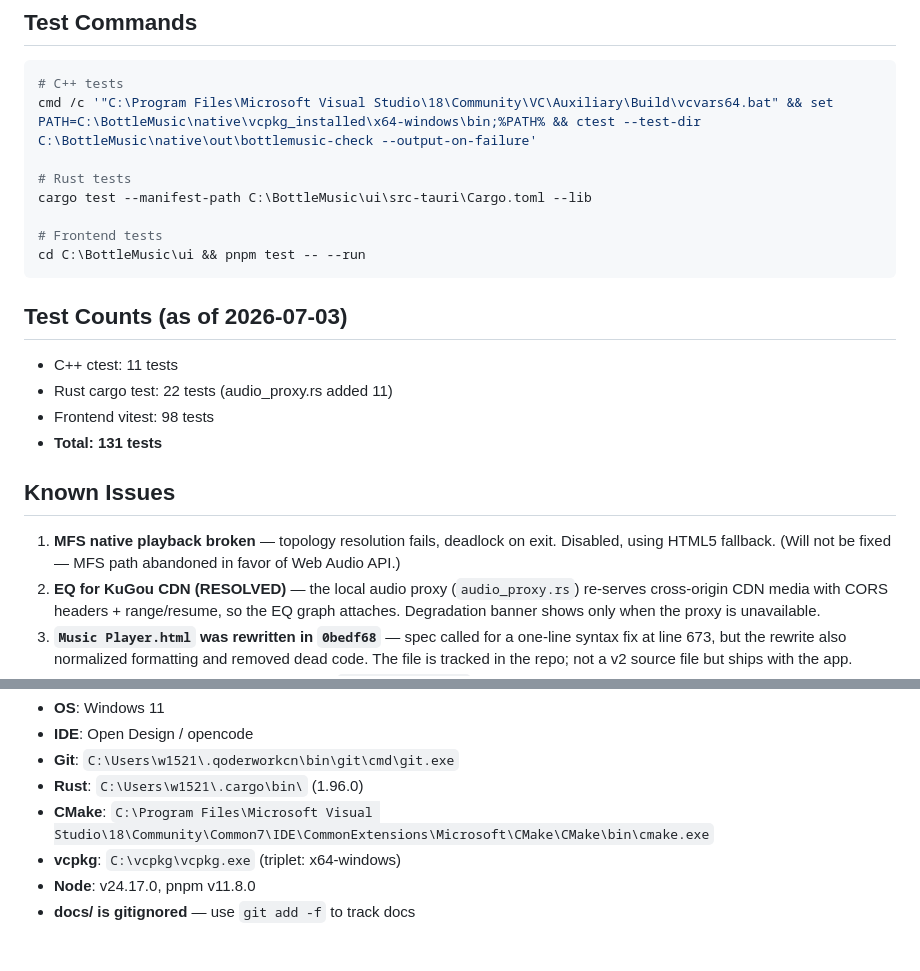
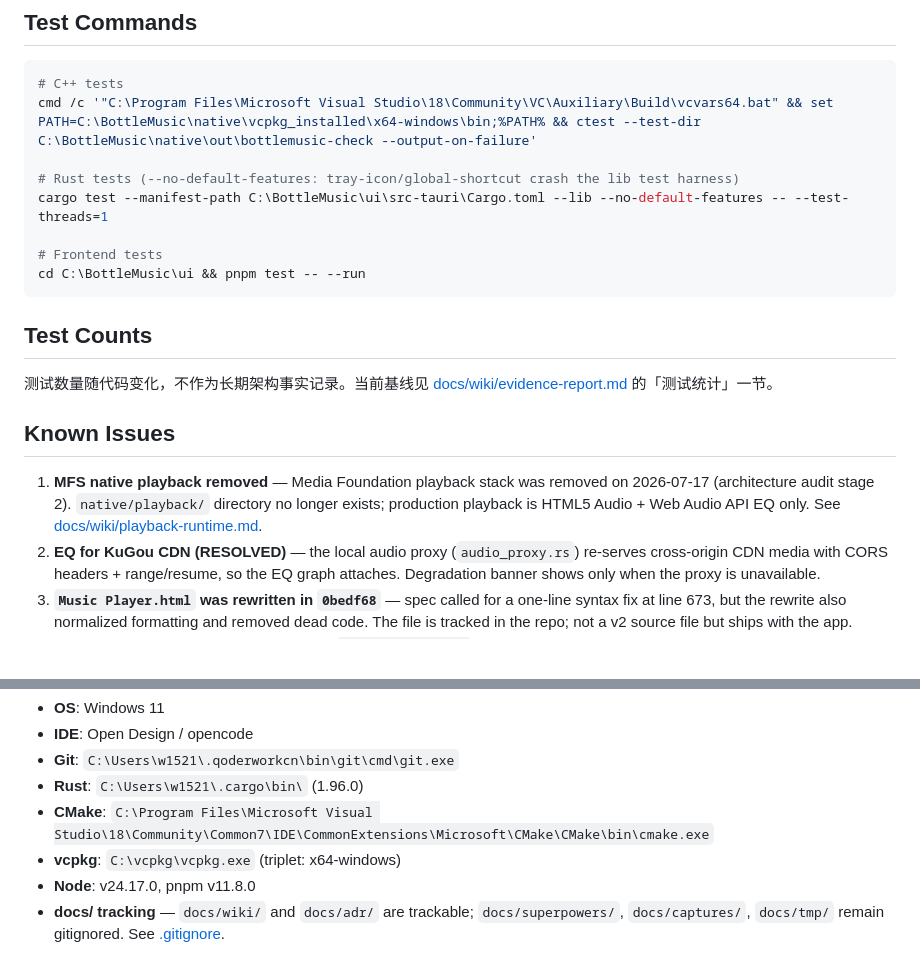
Before and after one commit to Ningbottle/BottlePlayer, a Markdown page: CONTEXT.md, 2 parts joined by grey strips. Rendered like a GitHub page; blank space fills up the shorter version.

Commit message:
docs(context): sync CONTEXT.md with code reality (MFS removed, DeepSeek Key, dead refs)
Correct 9 stale claims verified against code:

- DeepSeek Key: in-memory session (ref('') + removeItem cleanup), not localStorage persistence

- SqlEscape does not exist; actual: ?N placeholders + identifier whitelist

- playback.rs does not exist (removed with MFS)

- g_playback removed from C_API.cpp

- native/playback/ directory removed (MFP/BiquadFilter gone)

- cargo test needs --no-default-features (tray-icon harness crash)

- Test Counts: defer to evidence-report.md (not long-term fact)

- MFS known issue: removed (was 'broken/disabled')

- docs/ tracking: wiki/adr trackable, superpowers/captures/tmp ignored

````diff
--- a/CONTEXT.md
+++ b/CONTEXT.md
@@ -151,23 +151,20 @@ cd C:\BottleMusic\ui && pnpm exec vue-tsc --noEmit
 # C++ tests
 cmd /c '"C:\Program Files\Microsoft Visual Studio\18\Community\VC\Auxiliary\Build\vcvars64.bat" && set PATH=C:\BottleMusic\native\vcpkg_installed\x64-windows\bin;%PATH% && ctest --test-dir C:\BottleMusic\native\out\bottlemusic-check --output-on-failure'
 
-# Rust tests
-cargo test --manifest-path C:\BottleMusic\ui\src-tauri\Cargo.toml --lib
+# Rust tests (--no-default-features: tray-icon/global-shortcut crash the lib test harness)
+cargo test --manifest-path C:\BottleMusic\ui\src-tauri\Cargo.toml --lib --no-default-features -- --test-threads=1
 
 # Frontend tests
 cd C:\BottleMusic\ui && pnpm test -- --run
 ```
 
-## Test Counts (as of 2026-07-03)
+## Test Counts
 
-- C++ ctest: 11 tests
-- Rust cargo test: 22 tests (audio_proxy.rs added 11)
-- Frontend vitest: 98 tests
-- **Total: 131 tests**
+测试数量随代码变化，不作为长期架构事实记录。当前基线见 [docs/wiki/evidence-report.md](./docs/wiki/evidence-report.md) 的「测试统计」一节。
 
 ## Known Issues
 
-1. **MFS native playback broken** — topology resolution fails, deadlock on exit. Disabled, using HTML5 fallback. (Will not be fixed — MFS path abandoned in favor of Web Audio API.)
+1. **MFS native playback removed** — Media Foundation playback stack was removed on 2026-07-17 (architecture audit stage 2). `native/playback/` directory no longer exists; production playback is HTML5 Audio + Web Audio API EQ only. See [docs/wiki/playback-runtime.md](./docs/wiki/playback-runtime.md).
 2. **EQ for KuGou CDN (RESOLVED)** — the local audio proxy (`audio_proxy.rs`) re-serves cross-origin CDN media with CORS headers + range/resume, so the EQ graph attaches. Degradation banner shows only when the proxy is unavailable.
 3. **`Music Player.html` was rewritten in `0bedf68`** — spec called for a one-line syntax fix at line 673, but the rewrite also normalized formatting and removed dead code. The file is tracked in the repo; not a v2 source file but ships with the app.
 4. **Minor findings deferred** (from PR review `0bedf68..ce5233c`):
@@ -234,4 +231,4 @@ _Avoid_: fetch, HTTP call
 - **CMake**: `C:\Program Files\Microsoft Visual Studio\18\Community\Common7\IDE\CommonExtensions\Microsoft\CMake\CMake\bin\cmake.exe`
 - **vcpkg**: `C:\vcpkg\vcpkg.exe` (triplet: x64-windows)
 - **Node**: v24.17.0, pnpm v11.8.0
-- **docs/ is gitignored** — use `git add -f` to track docs
+- **docs/ tracking** — `docs/wiki/` and `docs/adr/` are trackable; `docs/superpowers/`, `docs/captures/`, `docs/tmp/` remain gitignored. See [.gitignore](./.gitignore).
````
